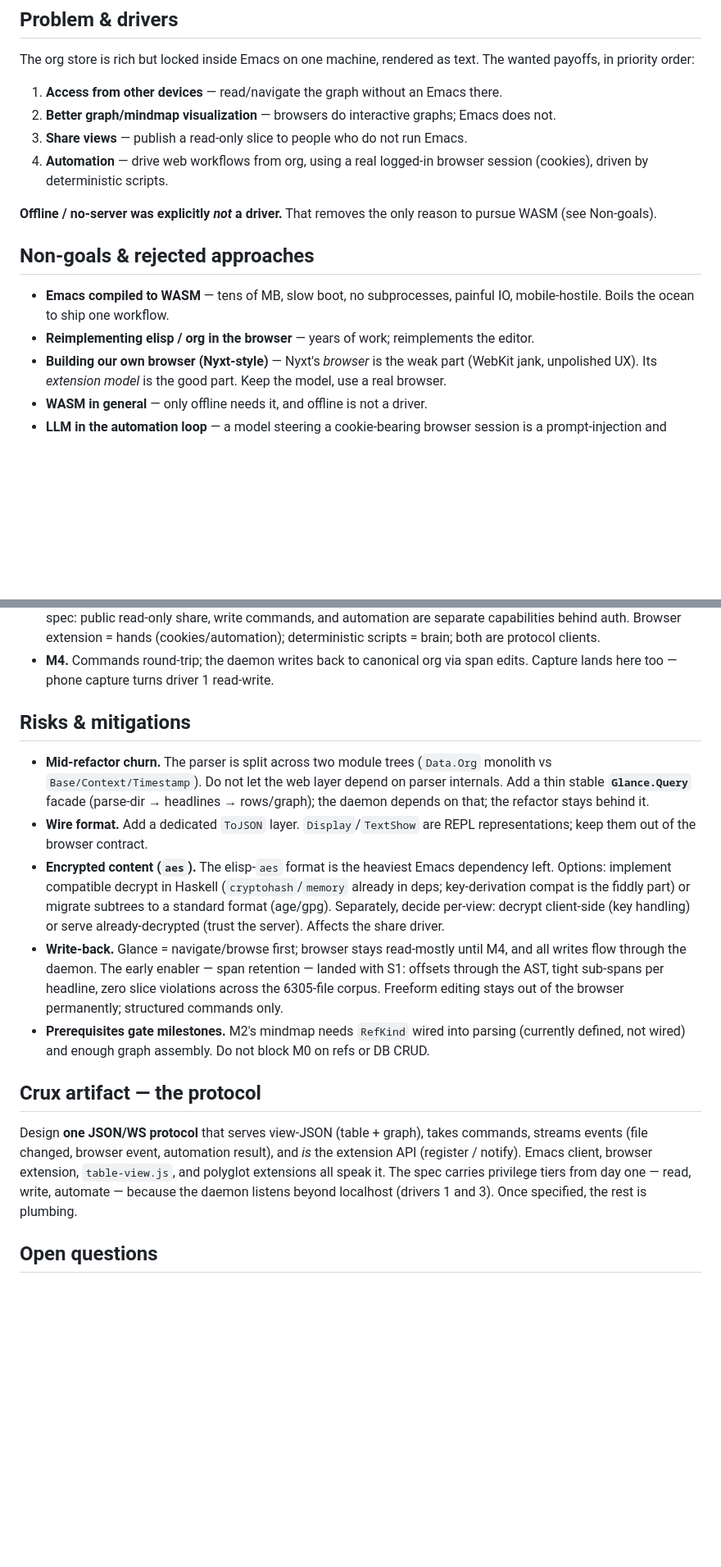
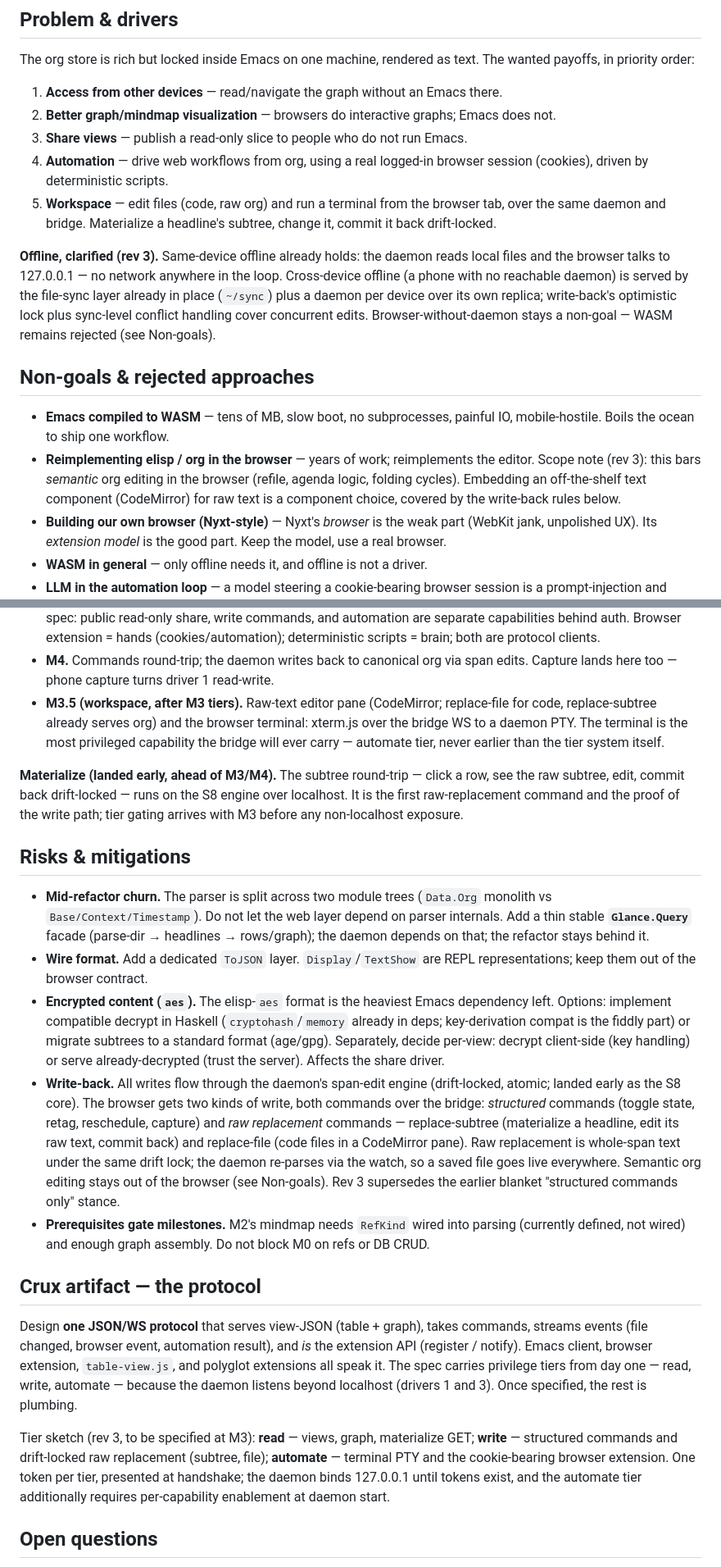
Before and after one commit to rails-to-cosmos/glance, a Markdown page: docs/proposal-org-console-web.md, 2 parts joined by grey strips. Shown at 82% size. GitHub-like rendering; blank space fills up the shorter version.

Commit message:
Proposal rev 3: workspace driver, offline stance, raw-text write-back
- Driver 5 (workspace): edit code/raw org + terminal in the tab
- Offline clarified: same-device already holds (localhost loop);
  cross-device = daemon per device over synced replicas; WASM stays
  rejected
- Write-back amended: raw replacement commands (replace-subtree,
  replace-file) join structured commands, both drift-locked through
  the span-edit engine; semantic org editing stays out of the browser
  (supersedes the blanket structured-only stance)
- M3.5 workspace milestone (CodeMirror pane + xterm.js/PTY terminal,
  automate tier); materialize recorded as landing early on localhost
- M3 tier sketch: read / write / automate, token per tier,
  per-capability enablement for automate

Co-Authored-By: Claude Fable 5 <noreply@anthropic.com>

```diff
--- a/docs/proposal-org-console-web.md
+++ b/docs/proposal-org-console-web.md
@@ -19,15 +19,27 @@ The wanted payoffs, in priority order:
 3. **Share views** — publish a read-only slice to people who do not run Emacs.
 4. **Automation** — drive web workflows from org, using a real logged-in browser
    session (cookies), driven by deterministic scripts.
+5. **Workspace** — edit files (code, raw org) and run a terminal from the
+   browser tab, over the same daemon and bridge. Materialize a headline's
+   subtree, change it, commit it back drift-locked.
 
-**Offline / no-server was explicitly *not* a driver.** That removes the only
-reason to pursue WASM (see Non-goals).
+**Offline, clarified (rev 3).** Same-device offline already holds: the daemon
+reads local files and the browser talks to 127.0.0.1 — no network anywhere in
+the loop. Cross-device offline (a phone with no reachable daemon) is served by
+the file-sync layer already in place (`~/sync`) plus a daemon per device over
+its own replica; write-back's optimistic lock plus sync-level conflict handling
+cover concurrent edits. Browser-without-daemon stays a non-goal — WASM remains
+rejected (see Non-goals).
 
 ## Non-goals & rejected approaches
 
 - **Emacs compiled to WASM** — tens of MB, slow boot, no subprocesses, painful
   IO, mobile-hostile. Boils the ocean to ship one workflow.
-- **Reimplementing elisp / org in the browser** — years of work; reimplements the editor.
+- **Reimplementing elisp / org in the browser** — years of work; reimplements
+  the editor. Scope note (rev 3): this bars *semantic* org editing in the
+  browser (refile, agenda logic, folding cycles). Embedding an off-the-shelf
+  text component (CodeMirror) for raw text is a component choice, covered by
+  the write-back rules below.
 - **Building our own browser (Nyxt-style)** — Nyxt's *browser* is the weak part
   (WebKit jank, unpolished UX). Its *extension model* is the good part. Keep the
   model, use a real browser.
@@ -153,6 +165,17 @@ parser; the graph needs refs — sequence accordingly.
   are protocol clients.
 - **M4.** Commands round-trip; the daemon writes back to canonical org via span
   edits. Capture lands here too — phone capture turns driver 1 read-write.
+- **M3.5 (workspace, after M3 tiers).** Raw-text editor pane (CodeMirror;
+  replace-file for code, replace-subtree already serves org) and the browser
+  terminal: xterm.js over the bridge WS to a daemon PTY. The terminal is the
+  most privileged capability the bridge will ever carry — automate tier,
+  never earlier than the tier system itself.
+
+**Materialize (landed early, ahead of M3/M4).** The subtree round-trip —
+click a row, see the raw subtree, edit, commit back drift-locked — runs on
+the S8 engine over localhost. It is the first raw-replacement command and the
+proof of the write path; tier gating arrives with M3 before any non-localhost
+exposure.
 
 ## Risks & mitigations
 
@@ -169,11 +192,16 @@ parser; the graph needs refs — sequence accordingly.
   part) or migrate subtrees to a standard format (age/gpg). Separately, decide
   per-view: decrypt client-side (key handling) or serve already-decrypted
   (trust the server). Affects the share driver.
-- **Write-back.** Glance = navigate/browse first; browser stays read-mostly
-  until M4, and all writes flow through the daemon. The early enabler — span
-  retention — landed with S1: offsets through the AST, tight sub-spans per
-  headline, zero slice violations across the 6305-file corpus. Freeform
-  editing stays out of the browser permanently; structured commands only.
+- **Write-back.** All writes flow through the daemon's span-edit engine
+  (drift-locked, atomic; landed early as the S8 core). The browser gets two
+  kinds of write, both commands over the bridge: *structured* commands
+  (toggle state, retag, reschedule, capture) and *raw replacement* commands —
+  replace-subtree (materialize a headline, edit its raw text, commit back)
+  and replace-file (code files in a CodeMirror pane). Raw replacement is
+  whole-span text under the same drift lock; the daemon re-parses via the
+  watch, so a saved file goes live everywhere. Semantic org editing stays out
+  of the browser (see Non-goals). Rev 3 supersedes the earlier blanket
+  "structured commands only" stance.
 - **Prerequisites gate milestones.** M2's mindmap needs `RefKind` wired into
   parsing (currently defined, not wired) and enough graph assembly. Do not block
   M0 on refs or DB CRUD.
@@ -188,6 +216,13 @@ privilege tiers from day one — read, write, automate — because the daemon
 listens beyond localhost (drivers 1 and 3). Once specified, the rest is
 plumbing.
 
+Tier sketch (rev 3, to be specified at M3): **read** — views, graph,
+materialize GET; **write** — structured commands and drift-locked raw
+replacement (subtree, file); **automate** — terminal PTY and the
+cookie-bearing browser extension. One token per tier, presented at
+handshake; the daemon binds 127.0.0.1 until tokens exist, and the automate
+tier additionally requires per-capability enablement at daemon start.
+
 ## Open questions
 
 - **Browser attach** — extension (only place with the session/cookies) vs CDP
```
